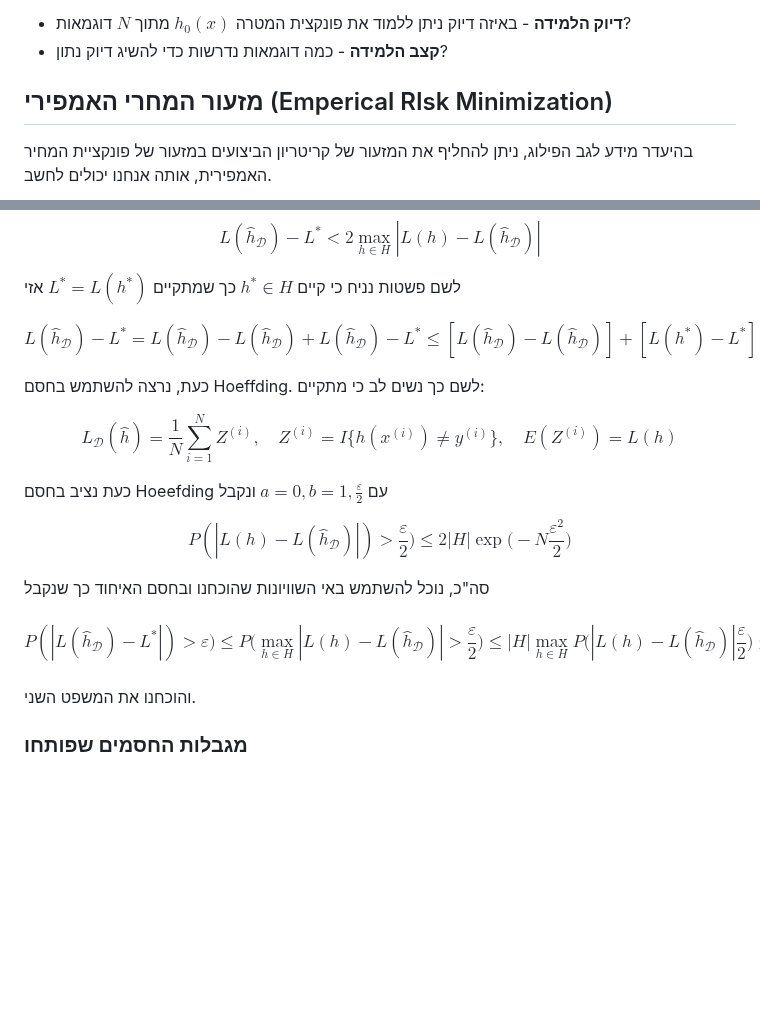
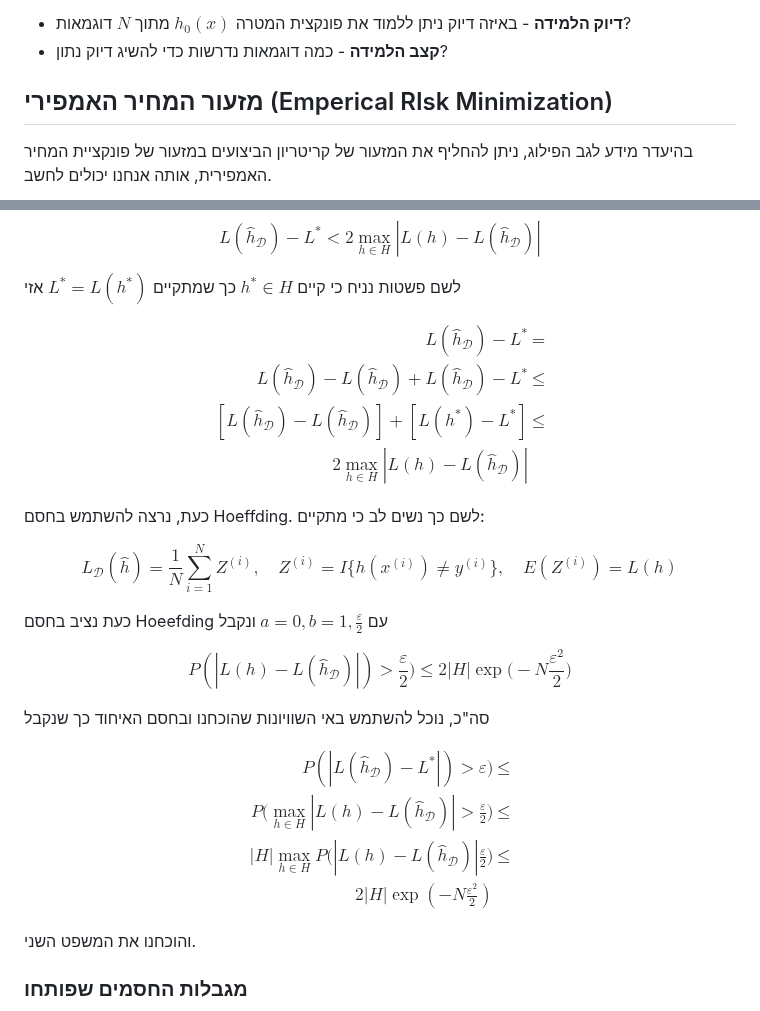
Before and after one commit to technion046195/technion046195, a Markdown page: content/lecture20/index.md, 2 parts joined by grey strips. GitHub-like rendering; blank space fills up the shorter version.

```diff
--- a/content/lecture20/index.md
+++ b/content/lecture20/index.md
@@ -68,7 +68,7 @@ $$
 - **דיוק הלמידה** - באיזה דיוק ניתן ללמוד את פונקצית המטרה $h_0(x)$ מתוך $N$ דוגמאות?
 - **קצב הלמידה** - כמה דוגמאות נדרשות כדי להשיג דיוק נתון?
 
-## מזעור המחרי האמפירי (Emperical RIsk Minimization)
+## מזעור המחיר האמפירי (Emperical RIsk Minimization)
 
 בהיעדר מידע לגב הפילוג, ניתן להחליף את המזעור של קריטריון הביצועים במזעור של פונקציית המחיר האמפירית, אותה אנחנו יכולים לחשב.
 
@@ -272,10 +272,12 @@ $$
 לשם פשטות נניח כי קיים $h^* \in H$ כך שמתקיים $L^*=L(h^*)$ אזי
 
 $$
-L(\hat{h}_{\mathcal{D}})-L^* =
-L(\hat{h}_{\mathcal{D}}) - L(\hat{h}_{\mathcal{D}}) + L(\hat{h}_{\mathcal{D}}) - L^* \le
-[L(\hat{h}_{\mathcal{D}}) - L(\hat{h}_{\mathcal{D}})] + [L(h^*) - L^*] \le
+\begin{aligned}
+L(\hat{h}_{\mathcal{D}})-L^* &= \\
+L(\hat{h}_{\mathcal{D}}) - L(\hat{h}_{\mathcal{D}}) + L(\hat{h}_{\mathcal{D}}) - L^* &\le \\
+[L(\hat{h}_{\mathcal{D}}) - L(\hat{h}_{\mathcal{D}})] + [L(h^*) - L^*] &\le \\
 2 \underset{h \in H}{\max}|L(h)-L(\hat{h}_{\mathcal{D}})|
+\end{aligned}
 $$
 
 כעת, נרצה להשתמש בחסם Hoeffding. לשם כך נשים לב כי מתקיים:
@@ -293,10 +295,12 @@ $$
 סה"כ, נוכל להשתמש באי השוויונות שהוכחנו ובחסם האיחוד כך שנקבל
 
 $$
-P(|L(\hat{h}_{\mathcal{D}})-L^*|) > \varepsilon) \le
-P\biggl(\underset{h \in H}{\max}|L(h)-L(\hat{h}_{\mathcal{D}})| > \frac{\varepsilon}{2}\biggr) \le
-|H|\underset{h \in H}{\max}P\biggl(|L(h)-L(\hat{h}_{\mathcal{D}})|\frac{\varepsilon}{2}\biggr) \le
+\begin{aligned}
+P(|L(\hat{h}_{\mathcal{D}})-L^*|) > \varepsilon) &\le \\
+P\biggl(\underset{h \in H}{\max}|L(h)-L(\hat{h}_{\mathcal{D}})| > \frac{\varepsilon}{2}\biggr) &\le \\
+|H|\underset{h \in H}{\max}P\biggl(|L(h)-L(\hat{h}_{\mathcal{D}})|\frac{\varepsilon}{2}\biggr) &\le \\
 2 |H| \exp(-N\frac{\varepsilon^2}{2})
+\end{aligned}
 $$
 
 והוכחנו את המשפט השני.
```
Also changed, not shown: other parts of content/lecture20/index.md (+1 -1 lines).
